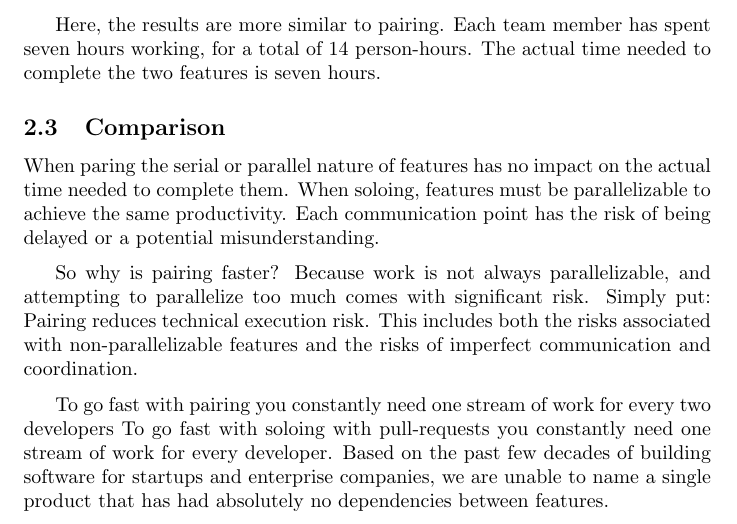
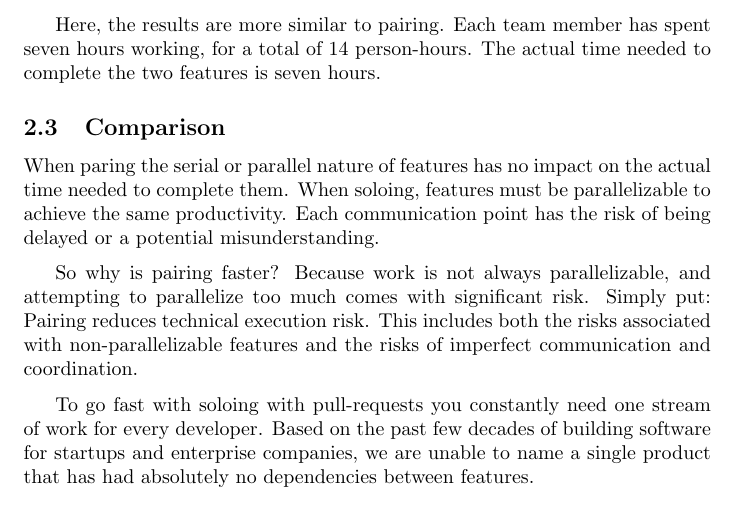
Before and after one commit to initialcapacity/why-pairing-is-faster, a LaTeX paper (pairing.tex): part of page 3 of 7, cut so that both start at the same text. Compiled offline with pdfLaTeX.

Commit message:
Remove redundant sentence

```diff
--- a/pairing.tex
+++ b/pairing.tex
@@ -191,7 +191,6 @@
     This includes both the risks associated with non-parallelizable features and the risks of imperfect communication
     and coordination.
 
-    To go fast with pairing you constantly need one stream of work for every two developers
     To go fast with soloing with pull-requests you constantly need one stream of work for every developer.
     Based on the past few decades of building software for startups and enterprise companies, we are unable to name a
     single product that has had absolutely no dependencies between features.
```
